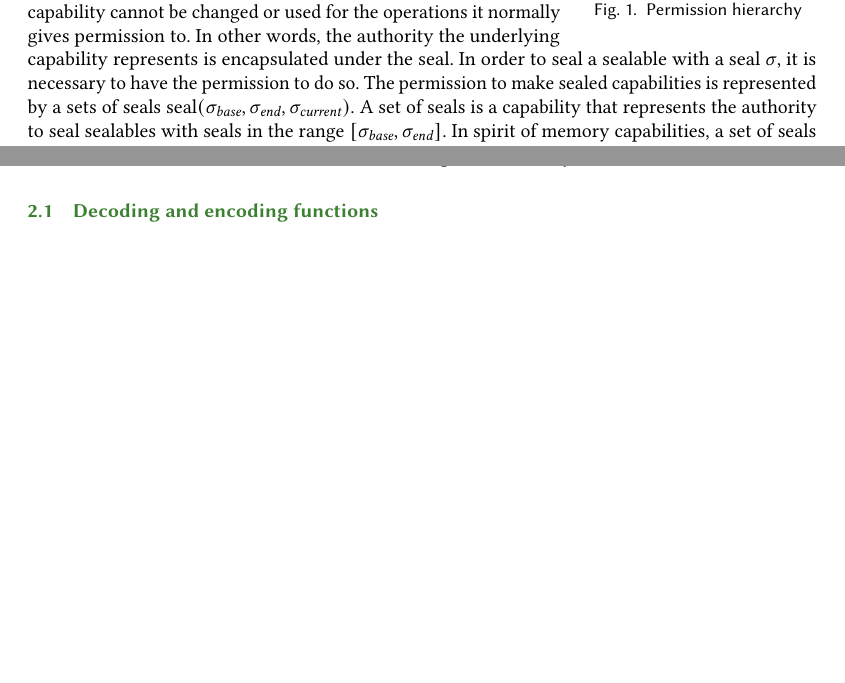
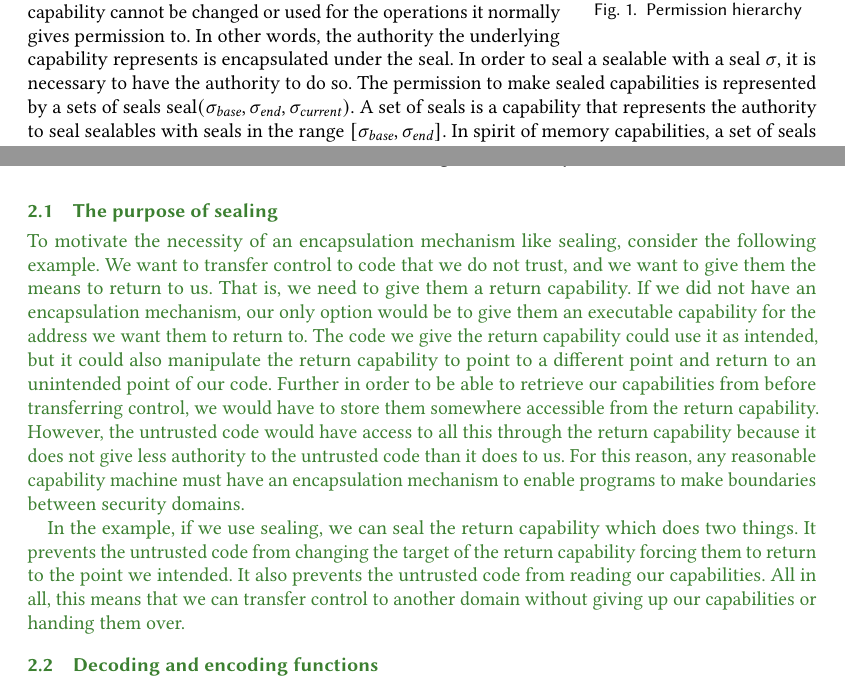
Before and after one commit to dominiquedevriese/capability-machine-reasoning-on-paper, a LaTeX paper (popl-2019-journal-v/paper.tex): two parts of pages 4 and 8 of 35, joined at a grey line, cut so that both start at the same text, the shorter picture padded with empty space. Compiled offline with pdfLaTeX.

Commit message:
[POPLjv] Add example to motivate the necessity of sealing

```diff
--- a/popl-2019-journal-v/paper.tex
+++ b/popl-2019-journal-v/paper.tex
@@ -410,7 +409,7 @@ On \trgcm{} we have CHERI-like sealed capabilities to achieve this~\cite{watson_
 A sealed capability $\sealed{\sigma,\vsc}$ is a pair of a seal $\sigma$ and a capability $\vsc$.
 A sealed capability makes an underlying capability opaque which means that the underlying capability cannot be changed or used for the operations it normally gives permission to.
 In other words, the authority the underlying capability represents is encapsulated under the seal.
-In order to seal a sealable with a seal $\sigma$, it is necessary to have the permission to do so.
+In order to seal a sealable with a seal $\sigma$, it is necessary to have the authority to do so.
 The permission to make sealed capabilities is represented by a sets of seals $\seal{\sigma_\var{base},\sigma_\var{end},\sigma_{\var{current}}}$.
 A set of seals is a capability that represents the authority to seal sealables with seals in the range $[\sigma_\var{base},\sigma_\var{end}]$.
 In spirit of memory capabilities, a set of seals has a current seal $\sigma_{\var{current}}$ that is selected for use in the next seal operation.
@@ -607,6 +606,24 @@ We do not provide special support for lossless reduction of capability permissio
 This would also allow linear capabilities to have aliases, but only by linear capabilities with disjoint permissions.
 
 \begin{jversion}
+  \subsection{The purpose of sealing}
+  % Sealing example:
+  To motivate the necessity of an encapsulation mechanism like sealing, consider the following example.
+  We want to transfer control to code that we do not trust, and we want to give them the means to return to us.
+  That is, we need to give them a return capability.
+  If we did not have an encapsulation mechanism, our only option would be to give them an executable capability for the address we want them to return to.
+  The code we give the return capability could use it as intended, but it could also manipulate the return capability to point to a different point and return to an unintended point of our code.
+  Further in order to be able to retrieve our capabilities from before transferring control, we would have to store them somewhere accessible from the return capability.
+  However, the untrusted code would have access to all this through the return capability because it does not give less authority to the untrusted code than it does to us.
+  For this reason, any reasonable capability machine must have an encapsulation mechanism to enable programs to make boundaries between security domains.
+
+  In the example, if we use sealing, we can seal the return capability which does two things.
+  It prevents the untrusted code from changing the target of the return capability forcing them to return to the point we intended.
+  It also prevents the untrusted code from reading our capabilities.
+  All in all, this means that we can transfer control to another domain without giving up our capabilities or handing them over.
+\end{jversion}
+
+\begin{jversion}
 \subsection{Decoding and encoding functions}
 The operational semantics of the capability machine uses $\decInstr{}$ to decode instructions.
 We also assume an $\encInstr{}$ which is used to put programs onto the capability machine.
```
Also changed, not shown: popl-2019-journal-v/paper.tex (2 more changed lines), 1 other file.
